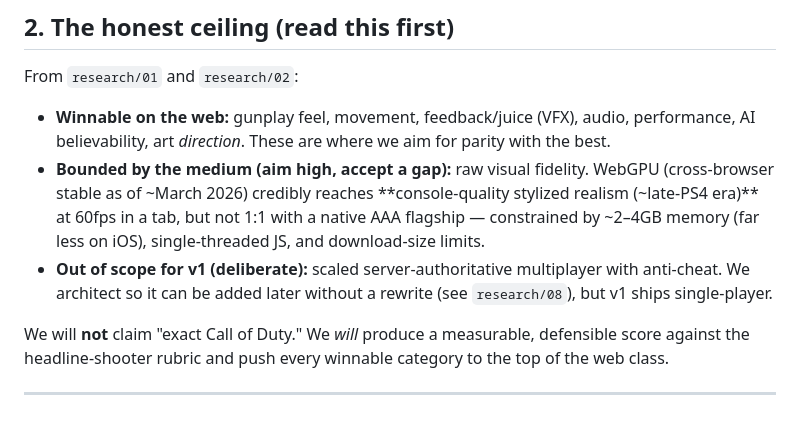
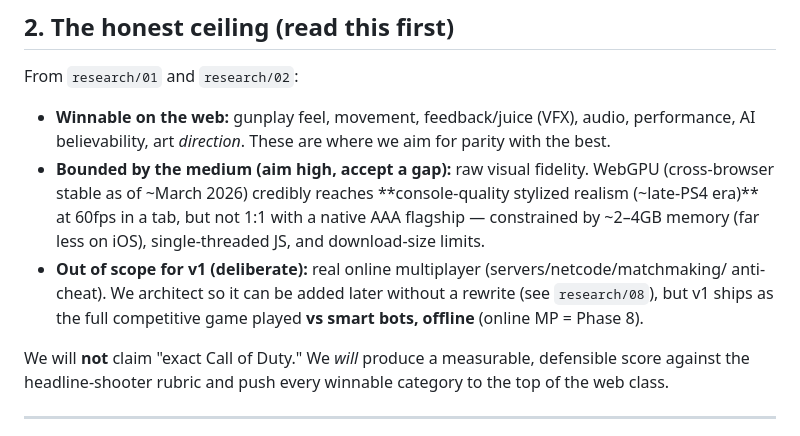
Before and after one commit to calebrob9900-gif/game, a Markdown page: docs/MASTER_PLAN.md, the part around the change. Rendered like a GitHub page.

Commit message:
Fix two pivot leftovers: MASTER_PLAN scope (vs bots, not single-player) + COMPETITORS reference row

```diff
--- a/docs/MASTER_PLAN.md
+++ b/docs/MASTER_PLAN.md
@@ -43,9 +43,9 @@ From `research/01` and `research/02`:
   stable as of ~March 2026) credibly reaches **console-quality stylized realism (~late-PS4 era)**
   at 60fps in a tab, but not 1:1 with a native AAA flagship — constrained by ~2–4GB memory
   (far less on iOS), single-threaded JS, and download-size limits.
-- **Out of scope for v1 (deliberate):** scaled server-authoritative multiplayer with anti-cheat.
-  We architect so it can be added later without a rewrite (see `research/08`), but v1 ships
-  single-player.
+- **Out of scope for v1 (deliberate):** real online multiplayer (servers/netcode/matchmaking/
+  anti-cheat). We architect so it can be added later without a rewrite (see `research/08`), but v1
+  ships as the full competitive game played **vs smart bots, offline** (online MP = Phase 8).
 
 We will **not** claim "exact Call of Duty." We *will* produce a measurable, defensible score
 against the headline-shooter rubric and push every winnable category to the top of the web class.
```
Also changed, not shown: docs/COMPETITORS.md (+1 -1 lines).
